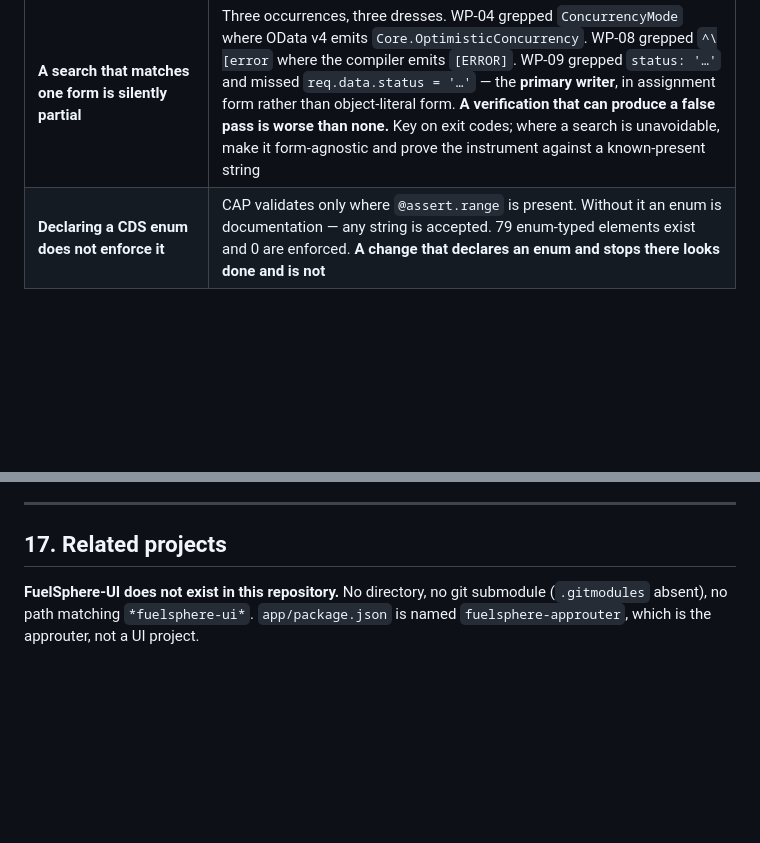
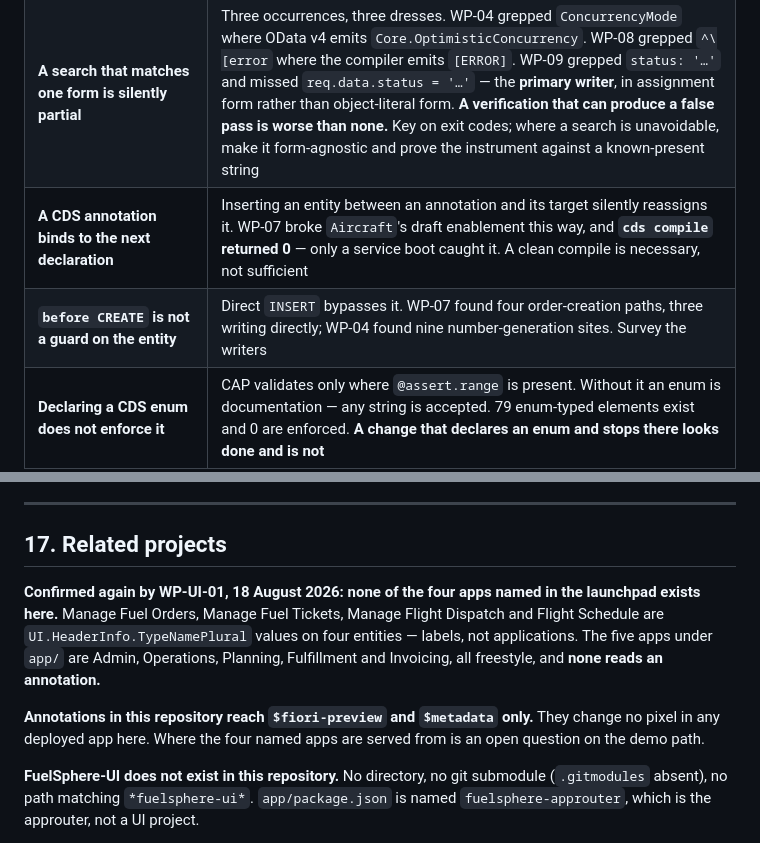
Before and after one commit to kalpesh0304/FuelSphere, a Markdown page: CLAUDE.md, 2 parts joined by grey strips. Rendered like a GitHub page; blank space fills up the shorter version.

```diff
--- a/CLAUDE.md
+++ b/CLAUDE.md
@@ -408,6 +411,8 @@ Full list with evidence in `docs/design/00-DECISIONS.md`. Blocking set:
 | **A DateTime field cannot carry an ETag** | `@odata.etag` on `modified_at` rejects every conditional request with 412, including a token CAP itself just issued. Measured under WP-04 and isolated: an Integer carrier returns 200, and `created_at`, which is never auto-updated, still returns 412. The annotation and `@cds.on.update` are not the cause |
 | **`@odata.etag` is not additive** | It makes `If-Match` **mandatory** on every modifying call for that entity. Every unconditional update becomes 428, breaking `draftActivate` and any existing client. Adding it is a breaking change, not an enhancement |
 | **A search that matches one form is silently partial** | Three occurrences, three dresses. WP-04 grepped `ConcurrencyMode` where OData v4 emits `Core.OptimisticConcurrency`. WP-08 grepped `^\[error` where the compiler emits `[ERROR]`. WP-09 grepped `status: '…'` and missed `req.data.status = '…'` — the **primary writer**, in assignment form rather than object-literal form. **A verification that can produce a false pass is worse than none.** Key on exit codes; where a search is unavoidable, make it form-agnostic and prove the instrument against a known-present string |
+| **A CDS annotation binds to the next declaration** | Inserting an entity between an annotation and its target silently reassigns it. WP-07 broke `Aircraft`'s draft enablement this way, and **`cds compile` returned 0** — only a service boot caught it. A clean compile is necessary, not sufficient |
+| **`before CREATE` is not a guard on the entity** | Direct `INSERT` bypasses it. WP-07 found four order-creation paths, three writing directly; WP-04 found nine number-generation sites. Survey the writers |
 | **Declaring a CDS enum does not enforce it** | CAP validates only where `@assert.range` is present. Without it an enum is documentation — any string is accepted. 79 enum-typed elements exist and 0 are enforced. **A change that declares an enum and stops there looks done and is not** |
 | **The two pricing families were not versions of one design** | Of `DERIVED_PRICE`'s 26 fields, 20 had no counterpart on `DERIVED_PRICES`. Four read paths were dropped in WP-08 because none exists. `MARKET_INDICES` has no forward composition to its values — the relationship is modelled only from the child |
 | **A defect's stated scope may understate it** | WP-02 found `authorization.cds` covers 4 of 15 services. WP-04 found nine number-generation sites across five services where the defect named three. Survey before fixing — a partial fix on a distributed defect looks complete and is not |
@@ -500,6 +505,10 @@ Full list with evidence in `docs/design/00-DECISIONS.md`. Blocking set:
 
 ## 17. Related projects
 
+**Confirmed again by WP-UI-01, 18 August 2026: none of the four apps named in the launchpad exists here.** Manage Fuel Orders, Manage Fuel Tickets, Manage Flight Dispatch and Flight Schedule are `UI.HeaderInfo.TypeNamePlural` values on four entities — labels, not applications. The five apps under `app/` are Admin, Operations, Planning, Fulfillment and Invoicing, all freestyle, and **none reads an annotation.**
+
+**Annotations in this repository reach `$fiori-preview` and `$metadata` only.** They change no pixel in any deployed app here. Where the four named apps are served from is an open question on the demo path.
+
 **FuelSphere-UI does not exist in this repository.** No directory, no git submodule (`.gitmodules` absent), no path matching `*fuelsphere-ui*`. `app/package.json` is named `fuelsphere-approuter`, which is the approuter, not a UI project.
 
 Whether a separate repository exists elsewhere on GitHub has not been established. Do not assume UI work lives outside this repository.
```
Also changed, not shown: other parts of CLAUDE.md (+6 -3 lines).
